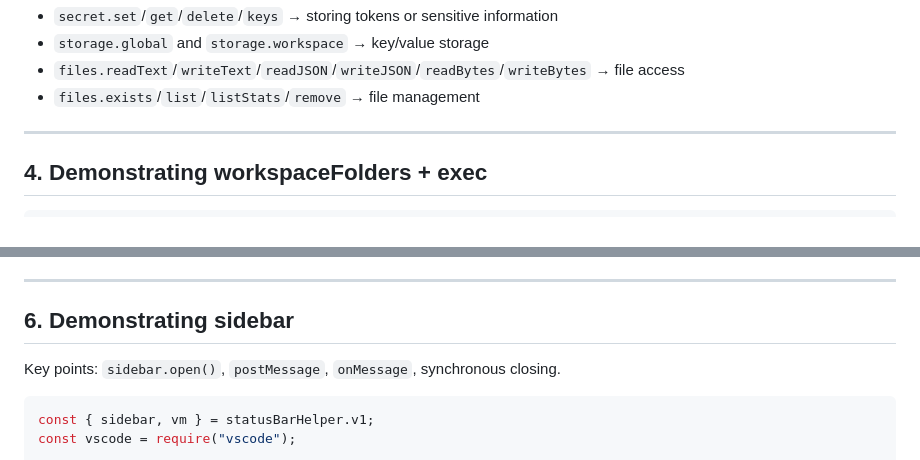
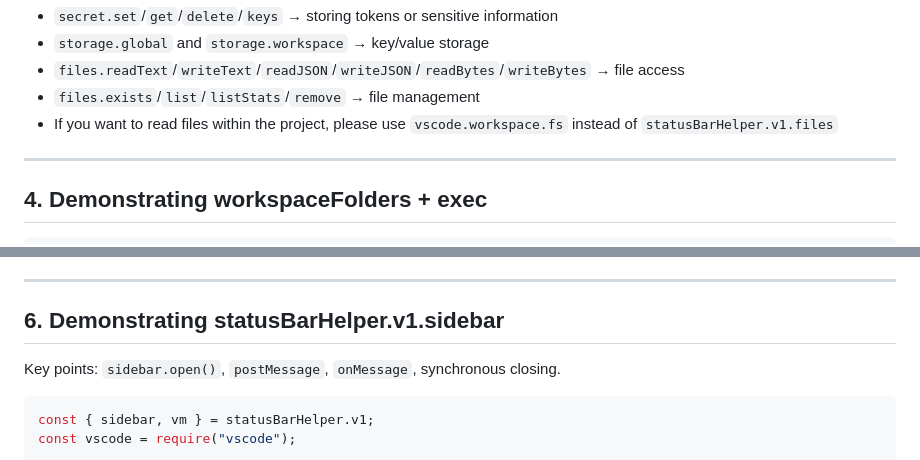
Before and after one commit to JiaHongL/status-bar-helper, a Markdown page: docs/generate-script.prompt.md, 2 parts joined by grey strips. Drawn GitHub-style.

```diff
--- a/docs/generate-script.prompt.md
+++ b/docs/generate-script.prompt.md
@@ -137,6 +143,7 @@ Key points:
 - `storage.global` and `storage.workspace` → key/value storage
 - `files.readText`/`writeText`/`readJSON`/`writeJSON`/`readBytes`/`writeBytes` → file access
 - `files.exists`/`list`/`listStats`/`remove` → file management
+- If you want to read files within the project, please use `vscode.workspace.fs` instead of `statusBarHelper.v1.files`
 
 ---
 
@@ -193,7 +200,7 @@ Key points:
 
 ---
 
-## 6. Demonstrating sidebar
+## 6. Demonstrating statusBarHelper.v1.sidebar
 
 Key points: `sidebar.open()`, `postMessage`, `onMessage`, synchronous closing.
 
```
Also changed, not shown: other parts of docs/generate-script.prompt.md (+9 -3 lines), docs/generate-script.tw.prompt.md (+10 -4 lines).
